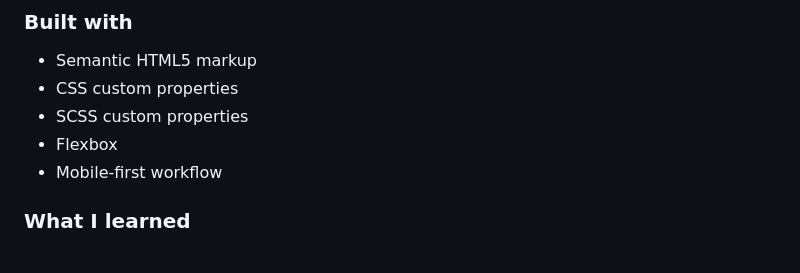
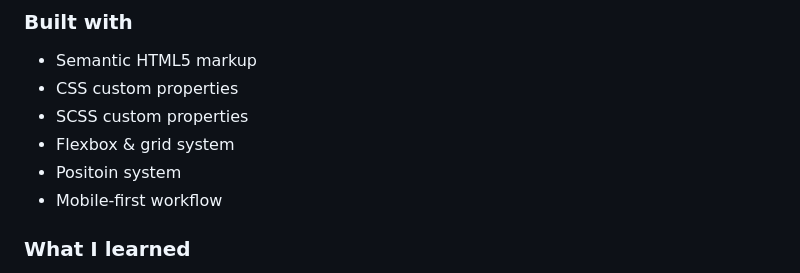
Before and after one commit to Ching0810/FM-skilled-elearning-landing-page, a Markdown page: README.md, the part around the change. Rendered like a GitHub page.

```diff
--- a/README.md
+++ b/README.md
@@ -60,7 +60,8 @@ Desktop mode (20231009):
 - Semantic HTML5 markup
 - CSS custom properties
 - SCSS custom properties
-- Flexbox
+- Flexbox & grid system
+- Positoin system
 - Mobile-first workflow
 
 ### What I learned
```
